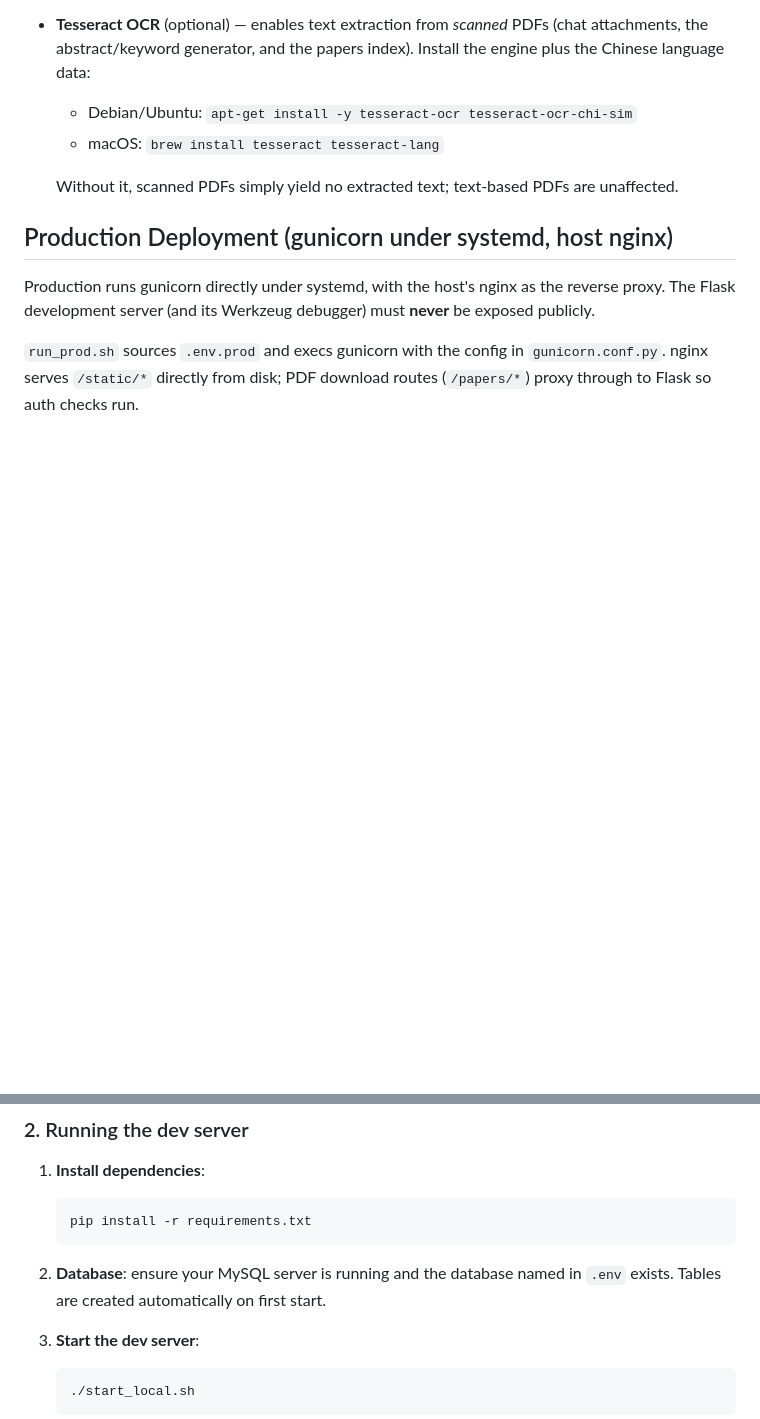
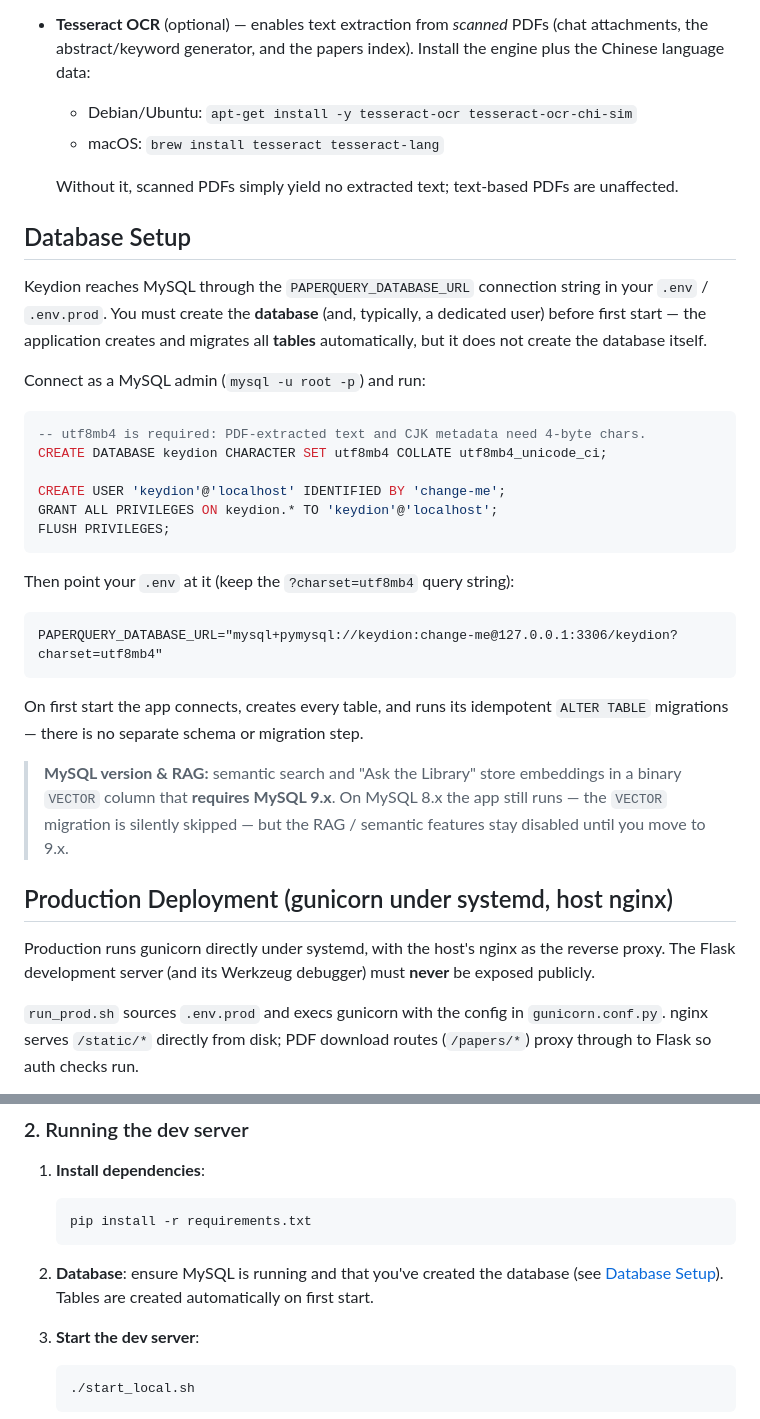
Before and after one commit to MingYuanWei1/Keydion, a Markdown page: README.md, 2 parts joined by grey strips. Rendered like a GitHub page; blank space fills up the shorter version.

Commit message:
added mysql configuration to readme

````diff
--- a/README.md
+++ b/README.md
@@ -20,6 +20,38 @@ Keydion is a robust, scholarly-focused web application for managing, searching,
   - macOS: `brew install tesseract tesseract-lang`
 
   Without it, scanned PDFs simply yield no extracted text; text-based PDFs are unaffected.
+
+## Database Setup
+
+Keydion reaches MySQL through the `PAPERQUERY_DATABASE_URL` connection string in
+your `.env` / `.env.prod`. You must create the **database** (and, typically, a
+dedicated user) before first start — the application creates and migrates all
+**tables** automatically, but it does not create the database itself.
+
+Connect as a MySQL admin (`mysql -u root -p`) and run:
+
+```sql
+-- utf8mb4 is required: PDF-extracted text and CJK metadata need 4-byte chars.
+CREATE DATABASE keydion CHARACTER SET utf8mb4 COLLATE utf8mb4_unicode_ci;
+
+CREATE USER 'keydion'@'localhost' IDENTIFIED BY 'change-me';
+GRANT ALL PRIVILEGES ON keydion.* TO 'keydion'@'localhost';
+FLUSH PRIVILEGES;
+```
+
+Then point your `.env` at it (keep the `?charset=utf8mb4` query string):
+
+```
+PAPERQUERY_DATABASE_URL="mysql+pymysql://keydion:change-me@127.0.0.1:3306/keydion?charset=utf8mb4"
+```
+
+On first start the app connects, creates every table, and runs its idempotent
+`ALTER TABLE` migrations — there is no separate schema or migration step.
+
+> **MySQL version & RAG:** semantic search and "Ask the Library" store
+> embeddings in a binary `VECTOR` column that **requires MySQL 9.x**. On MySQL
+> 8.x the app still runs — the `VECTOR` migration is silently skipped — but the
+> RAG / semantic features stay disabled until you move to 9.x.
 
 ## Production Deployment (gunicorn under systemd, host nginx)
 
@@ -142,7 +174,7 @@ Clone the repository and create a `.env` file in the root directory by copying
    pip install -r requirements.txt
    ```
 
-2. **Database**: ensure your MySQL server is running and the database named in `.env` exists. Tables are created automatically on first start.
+2. **Database**: ensure MySQL is running and that you've created the database (see [Database Setup](#database-setup)). Tables are created automatically on first start.
 
 3. **Start the dev server**:
    ```bash
````
